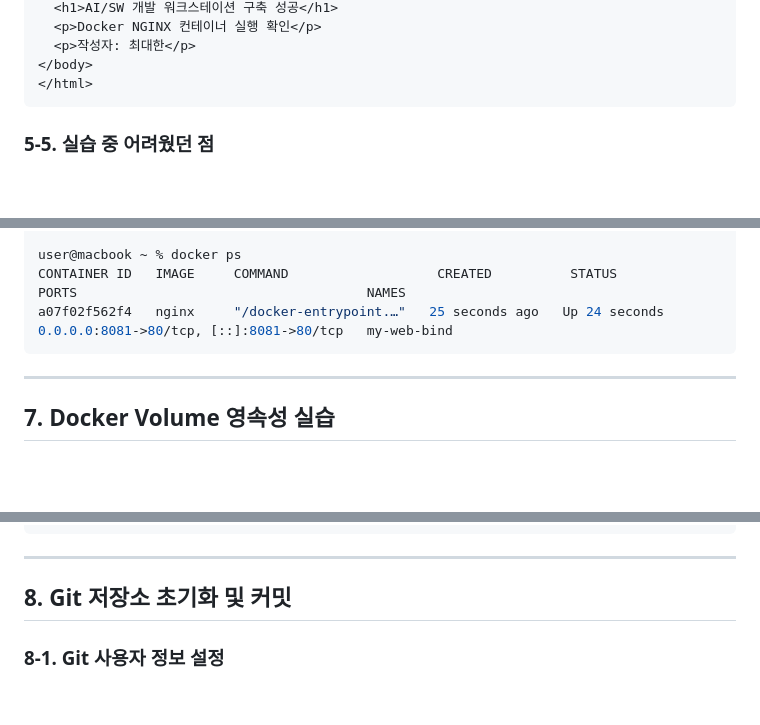
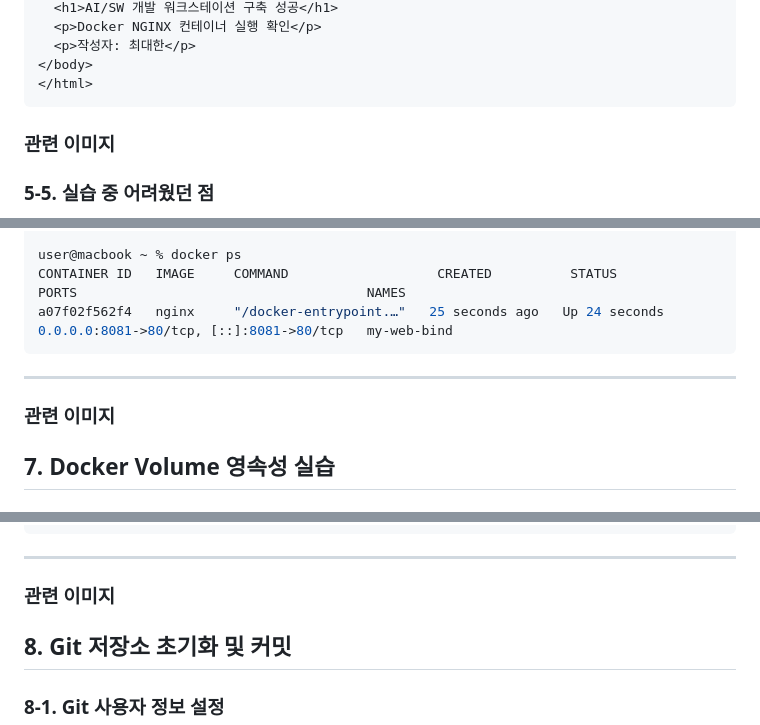
Before and after one commit to choidaehan9819/ia-codyssey, a Markdown page: README.md, 3 parts joined by grey strips. Drawn GitHub-style; blank space fills up the shorter version.

````diff
--- a/README.md
+++ b/README.md
@@ -192,6 +192,11 @@ user@macbook web % curl http://localhost:8080
 </body>
 </html>
 ```
+### 관련 이미지
+
+
+
+
 
 ### 5-5. 실습 중 어려웠던 점
 
@@ -263,6 +268,14 @@ a07f02f562f4   nginx     "/docker-entrypoint.…"   25 seconds ago   Up 24 secon
 ```
 
 ---
+### 관련 이미지
+
+
+
+
+
+
+
 
 ## 7. Docker Volume 영속성 실습
 
@@ -361,6 +374,16 @@ user@macbook ~ % curl http://127.0.0.1:8082
 ```
 
 ---
+### 관련 이미지
+
+
+
+
+
+
+
+
+
 
 ## 8. Git 저장소 초기화 및 커밋
 
````
Also changed, not shown: other parts of README.md (+18 -0 lines).
